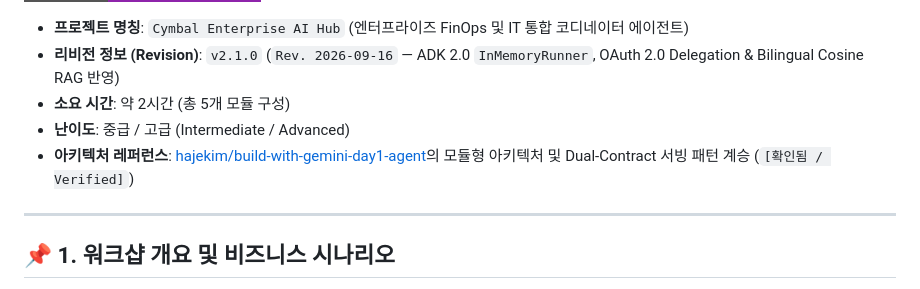
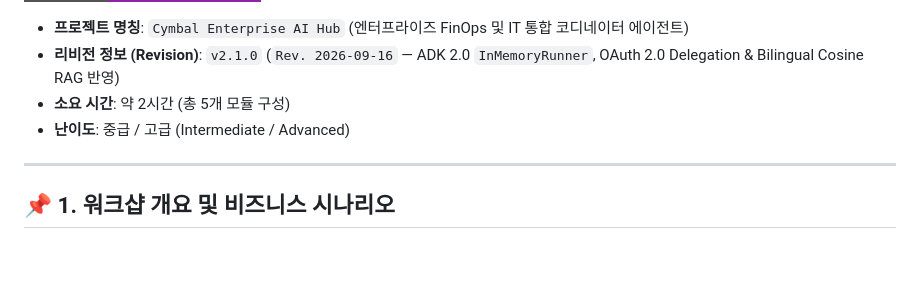
Before and after one commit to rhkim77/gemini-enterprise-adk-lab, a Markdown page: README.md, the part around the change. Rendered like a GitHub page; badges without logos; blank space fills up the shorter version.

Commit message:
docs(readme): remove external architecture reference line from README and README_EN

```diff
--- a/README.md
+++ b/README.md
@@ -11,7 +11,6 @@
 * **리비전 정보 (Revision)**: `v2.1.0` (`Rev. 2026-09-16` — ADK 2.0 `InMemoryRunner`, OAuth 2.0 Delegation & Bilingual Cosine RAG 반영)
 * **소요 시간**: 약 2시간 (총 5개 모듈 구성)
 * **난이도**: 중급 / 고급 (Intermediate / Advanced)
-* **아키텍처 레퍼런스**: [hajekim/build-with-gemini-day1-agent](https://github.com/hajekim/build-with-gemini-day1-agent)의 모듈형 아키텍처 및 Dual-Contract 서빙 패턴 계승 (`[확인됨 / Verified]`)
 
 ---
 
```
Also changed, not shown: README_EN.md (+0 -1 lines).
